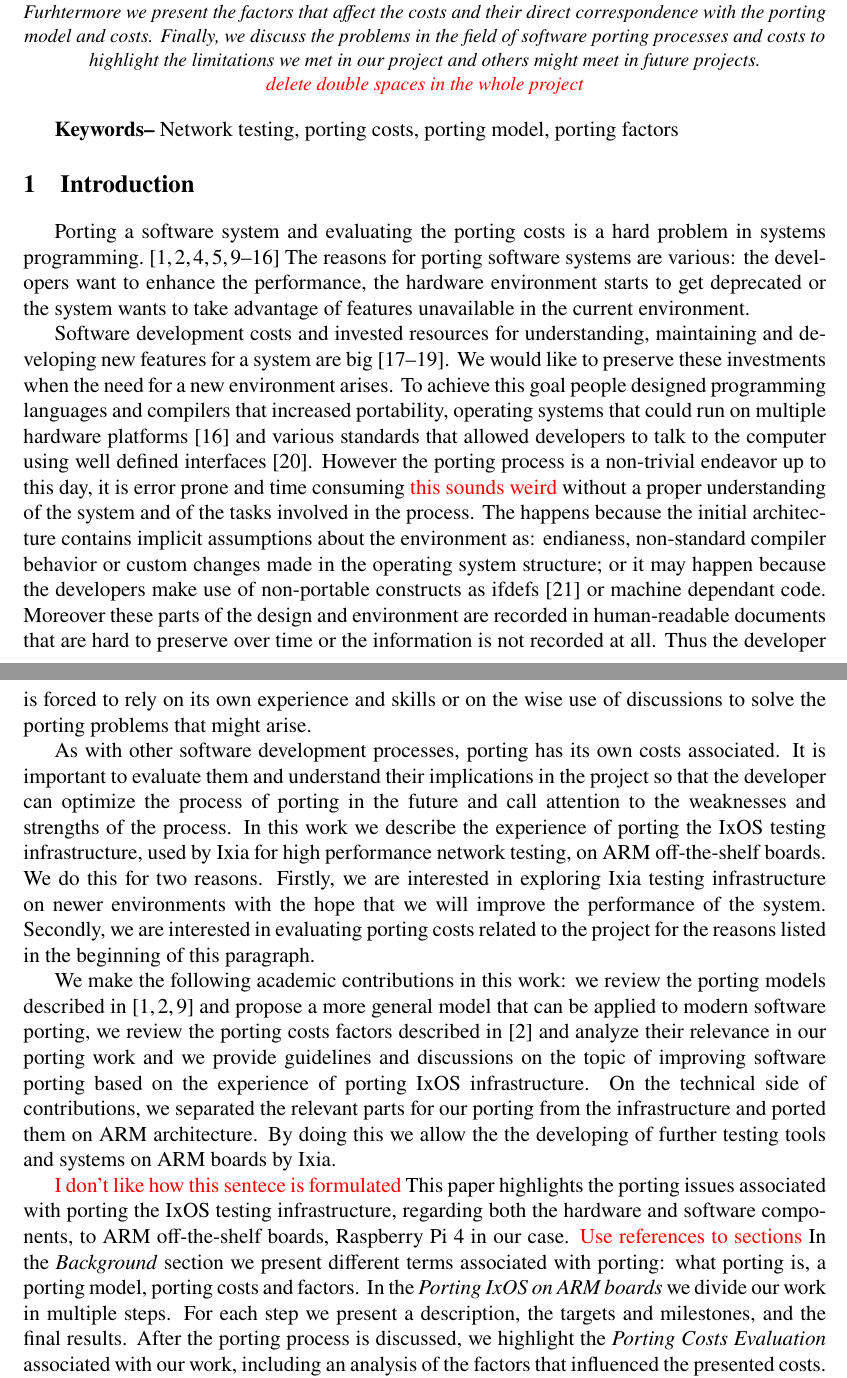
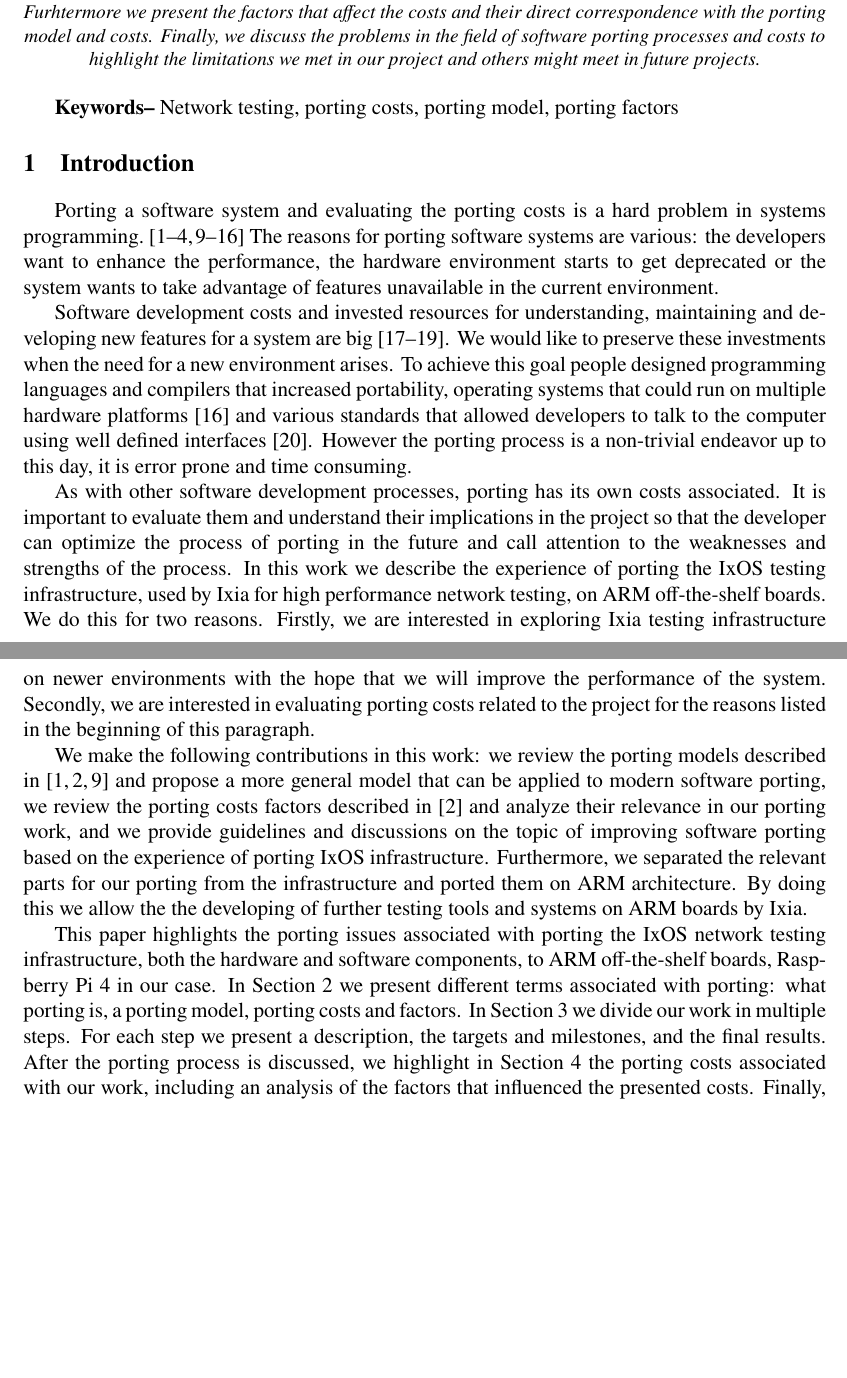
Before and after one commit to lucic71/Licenta2022, a LaTeX paper (scss/main.tex, which reads scss/abstract.tex, scss/introduction.tex): two parts of pages 1 and 2 of 18 before the commit and two parts of pages 1 and 2 of 17 after it, joined at a grey line, cut so that both start at the same text, the shorter picture padded with empty space. Compiled offline with pdfLaTeX.

Commit message:
Solve todos in intro and shrink content

```diff
--- a/scss/abstract.tex
+++ b/scss/abstract.tex
@@ -12,8 +12,6 @@ costs. Finally, we discuss the problems in the field of software porting
 processes and costs to highlight the limitations we met in our project and
 others might meet in future projects.
 
-\todo{delete double spaces in the whole project}
-
 \end{abstract}
 
 \begin{keywords}
--- a/scss/introduction.tex
+++ b/scss/introduction.tex
@@ -12,18 +12,9 @@ like to preserve these investments when the need for a new environment arises.
 To achieve this goal people designed programming languages and compilers that
 increased portability, operating systems that could run on multiple hardware
 platforms~\cite{b16} and various standards that allowed developers to talk to
-the computer using well defined interfaces~\cite{b20}.  However the porting
+the computer using well defined interfaces~\cite{b20}. However the porting
 process is a non-trivial endeavor up to this day, it is error prone and time
-consuming \todo{this sounds weird} without a proper understanding of the system and of the tasks involved
-in the process. The happens because the initial architecture contains implicit
-assumptions about the environment as: endianess, non-standard compiler behavior
-or custom changes made in the operating system structure; or it may happen
-because the developers make use of non-portable constructs as ifdefs \cite{b21}
-or machine dependant code. Moreover these parts of the design and environment
-are recorded in human-readable documents that are hard to preserve over time or
-the information is not recorded at all. Thus the developer is forced to rely on
-its own experience and skills or on the wise use of discussions to solve the
-porting problems that might arise.
+consuming.
 
 As with other software development processes, porting has its own costs
 associated. It is important to evaluate them and understand their implications
@@ -37,24 +28,23 @@ performance of the system. Secondly, we are interested in evaluating porting
 costs related to the project for the reasons listed in the beginning of this
 paragraph.
 
-We make the following academic contributions in this work: we review the porting models
+We make the following contributions in this work: we review the porting models
 described in~\cite{b1,b2,b9} and propose a more general model that can be
 applied to modern software porting, we review the porting costs factors
-described in~\cite{b2} and analyze their relevance in our porting work and we
+described in~\cite{b2} and analyze their relevance in our porting work, and we
 provide guidelines and discussions on the topic of improving software porting
-based on the experience of porting IxOS infrastructure. On the technical side of
-contributions, we separated the relevant parts for our porting from the
-infrastructure and ported them on ARM architecture. By doing this we allow the
-the developing of further testing tools and systems on ARM boards by Ixia.
+based on the experience of porting IxOS infrastructure. Furthermore, we
+separated the relevant parts for our porting from the infrastructure and ported
+them on ARM architecture. By doing this we allow the the developing of further
+testing tools and systems on ARM boards by Ixia.
 
-\todo{I don't like how this sentece is formulated} This paper highlights the porting issues associated with porting the IxOS
-testing infrastructure, regarding both the hardware and software components, to
-ARM off-the-shelf boards, Raspberry Pi 4 in our case. \todo{Use references to
-sections} In the \textit{Background}
-section we present different terms associated with porting: what porting is, a
-porting model, porting costs and factors. In the \textit{Porting IxOS on ARM
-boards} we divide our work in multiple steps. For each step we present a
-description, the targets and milestones, and the final results.  After the
-porting process is discussed, we highlight the \textit{Porting Costs Evaluation}
-associated with our work, including an analysis of the factors that influenced
-the presented costs.  \todo{This sentence must be more accurate} Finally, in \textit{Discussions on Porting Costs} we
+This paper highlights the porting issues associated with porting the IxOS
+network testing infrastructure, both the hardware and software components, to
+ARM off-the-shelf boards, Raspberry Pi 4 in our case. In
+Section~\ref{sec:background} we present different terms associated with porting:
+what porting is, a porting model, porting costs and factors. In
+Section~\ref{sec:portingIxos} we divide our work in multiple steps. For each
+step we present a description, the targets and milestones, and the final
+results. After the porting process is discussed, we highlight in
+Section~\ref{sec:eval} the porting costs associated with our work, including an
+analysis of the factors that influenced the presented costs. Finally, in
```
Also changed, not shown: scss/bibliography.tex (+6 -6 lines), scss/discussions.tex (+1 -1 lines), scss/evaluation.tex (+2 -2 lines), scss/porting-ixos.tex (+2 -2 lines), scss/introduction.tex (8 more changed lines).
